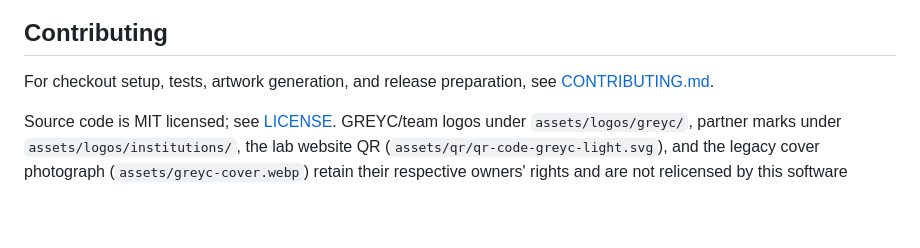
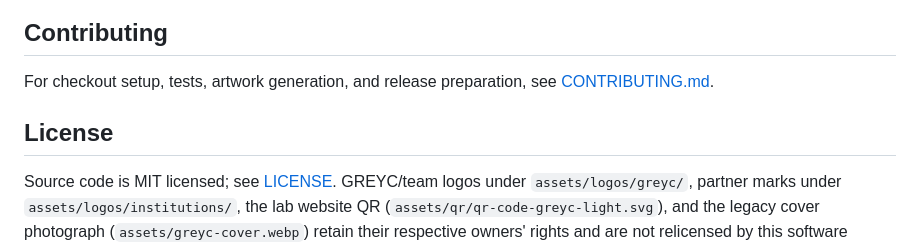
Before and after one commit to inspiros/touying-greyc-ambrosia, a Markdown page: README.md, the part around the change. Drawn GitHub-style; blank space fills up the shorter version.

Commit message:
add License section in readme

```diff
--- a/README.md
+++ b/README.md
@@ -108,6 +108,8 @@ lab-information card with the laboratory website QR.
 For checkout setup, tests, artwork generation, and release preparation, see
 [CONTRIBUTING.md](CONTRIBUTING.md).
 
+## License
+
 Source code is MIT licensed; see [LICENSE](LICENSE). GREYC/team logos under
 `assets/logos/greyc/`, partner marks under `assets/logos/institutions/`, the lab
 website QR (`assets/qr/qr-code-greyc-light.svg`), and the
```
